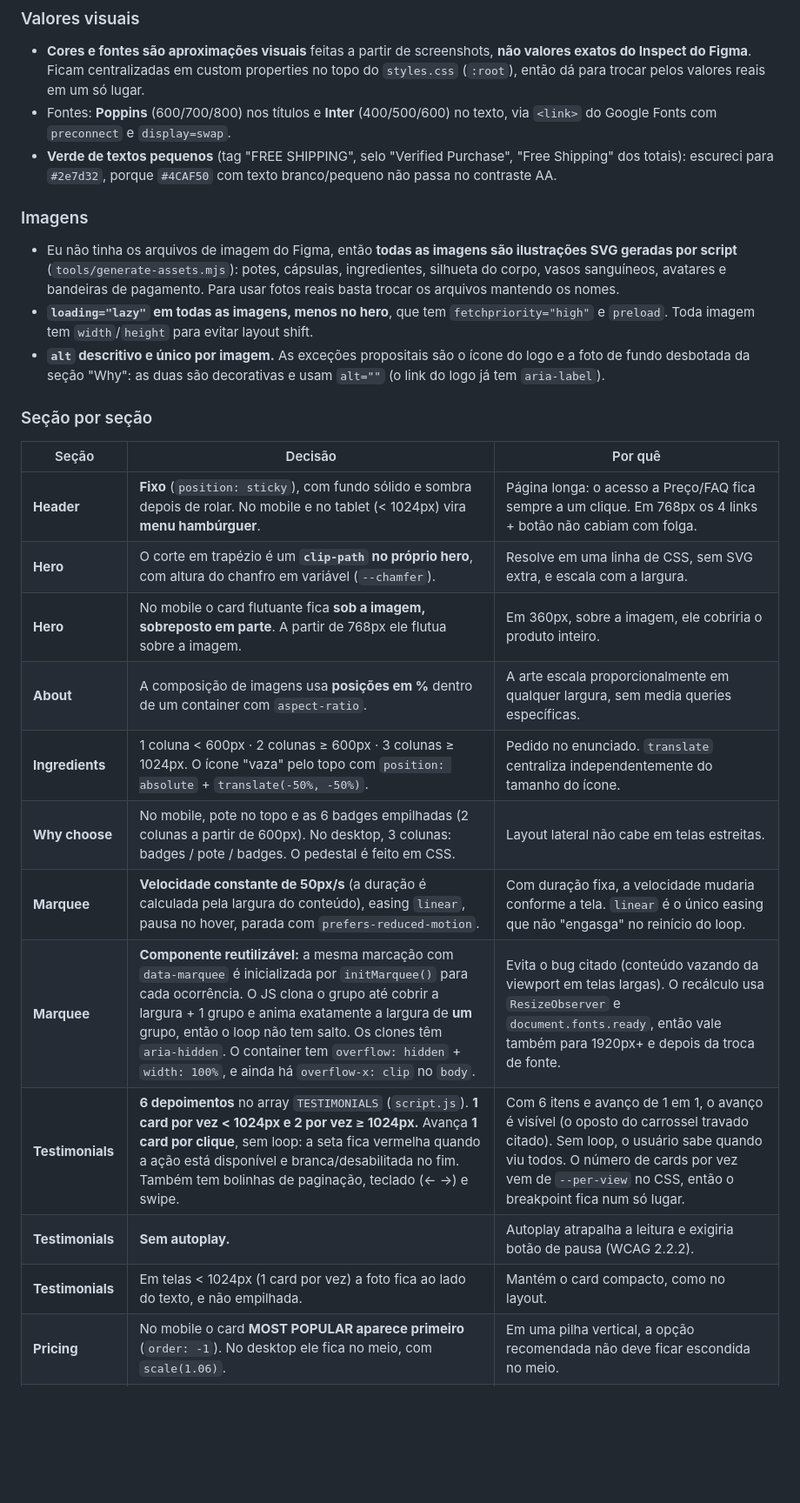
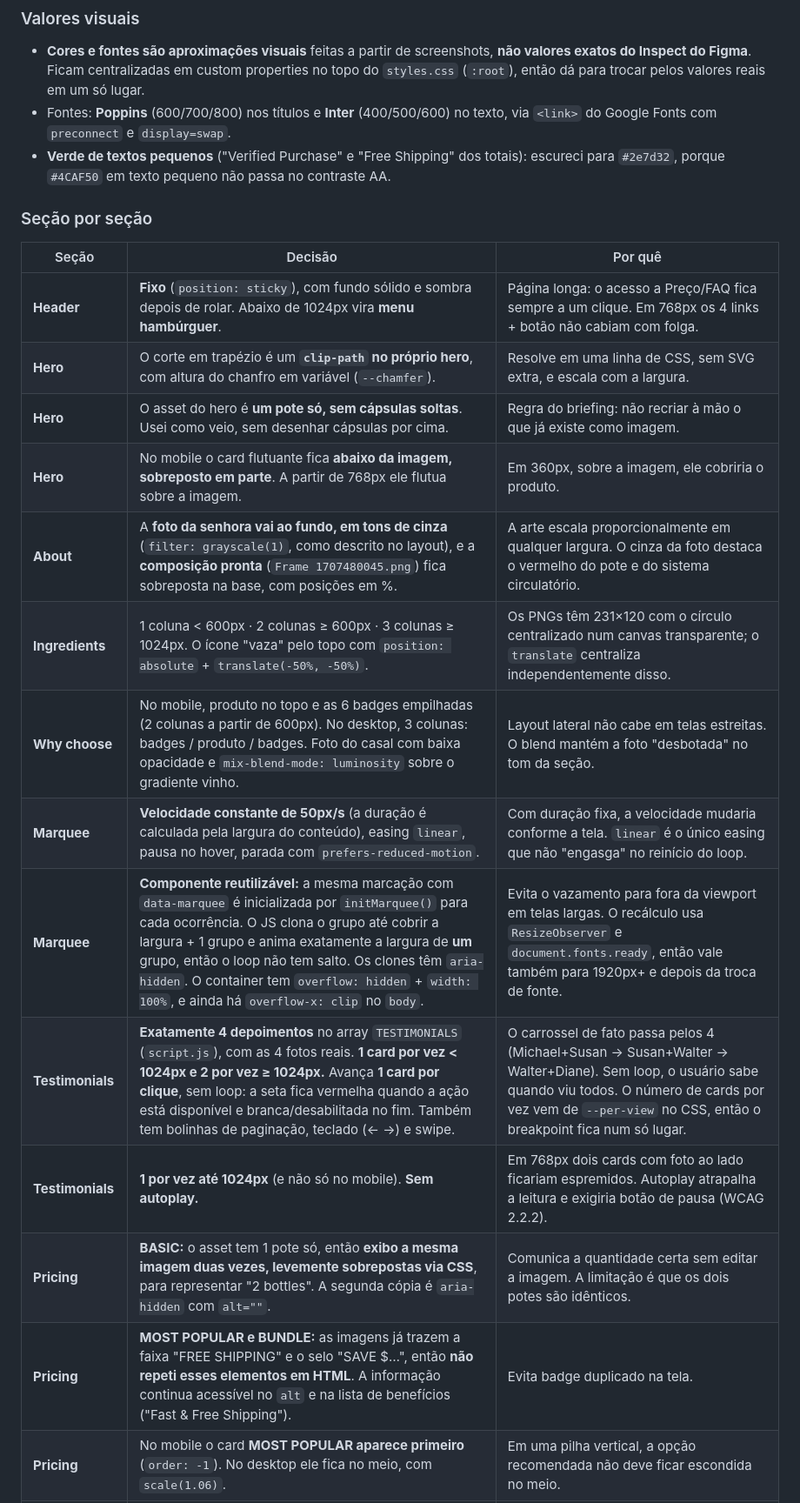
Before and after one commit to franklinferreiraf/desafio-dev-xmx, a Markdown page: README.md, the part around one of its changes. Shown at 87% size. Drawn GitHub-style; blank space fills up the shorter version.

```diff
--- a/README.md
+++ b/README.md
@@ -49,26 +76,23 @@ python -m http.server 8080      # ou: npx serve .
 ### Valores visuais
 - **Cores e fontes são aproximações visuais** feitas a partir de screenshots, **não valores exatos do Inspect do Figma**. Ficam centralizadas em custom properties no topo do `styles.css` (`:root`), então dá para trocar pelos valores reais em um só lugar.
 - Fontes: **Poppins** (600/700/800) nos títulos e **Inter** (400/500/600) no texto, via `<link>` do Google Fonts com `preconnect` e `display=swap`.
-- **Verde de textos pequenos** (tag "FREE SHIPPING", selo "Verified Purchase", "Free Shipping" dos totais): escureci para `#2e7d32`, porque `#4CAF50` com texto branco/pequeno não passa no contraste AA.
-
-### Imagens
-- Eu não tinha os arquivos de imagem do Figma, então **todas as imagens são ilustrações SVG geradas por script** (`tools/generate-assets.mjs`): potes, cápsulas, ingredientes, silhueta do corpo, vasos sanguíneos, avatares e bandeiras de pagamento. Para usar fotos reais basta trocar os arquivos mantendo os nomes.
-- **`loading="lazy"` em todas as imagens, menos no hero**, que tem `fetchpriority="high"` e `preload`. Toda imagem tem `width`/`height` para evitar layout shift.
-- **`alt` descritivo e único por imagem.** As exceções propositais são o ícone do logo e a foto de fundo desbotada da seção "Why": as duas são decorativas e usam `alt=""` (o link do logo já tem `aria-label`).
+- **Verde de textos pequenos** ("Verified Purchase" e "Free Shipping" dos totais): escureci para `#2e7d32`, porque `#4CAF50` em texto pequeno não passa no contraste AA.
 
 ### Seção por seção
 | Seção | Decisão | Por quê |
 | --- | --- | --- |
-| **Header** | **Fixo** (`position: sticky`), com fundo sólido e sombra depois de rolar. No mobile e no tablet (< 1024px) vira **menu hambúrguer**. | Página longa: o acesso a Preço/FAQ fica sempre a um clique. Em 768px os 4 links + botão não cabiam com folga. |
+| **Header** | **Fixo** (`position: sticky`), com fundo sólido e sombra depois de rolar. Abaixo de 1024px vira **menu hambúrguer**. | Página longa: o acesso a Preço/FAQ fica sempre a um clique. Em 768px os 4 links + botão não cabiam com folga. |
 | **Hero** | O corte em trapézio é um **`clip-path` no próprio hero**, com altura do chanfro em variável (`--chamfer`). | Resolve em uma linha de CSS, sem SVG extra, e escala com a largura. |
-| **Hero** | No mobile o card flutuante fica **sob a imagem, sobreposto em parte**. A partir de 768px ele flutua sobre a imagem. | Em 360px, sobre a imagem, ele cobriria o produto inteiro. |
-| **About** | A composição de imagens usa **posições em %** dentro de um container com `aspect-ratio`. | A arte escala proporcionalmente em qualquer largura, sem media queries específicas. |
-| **Ingredients** | 1 coluna < 600px · 2 colunas ≥ 600px · 3 colunas ≥ 1024px. O ícone "vaza" pelo topo com `position: absolute` + `translate(-50%, -50%)`. | Pedido no enunciado. `translate` centraliza independentemente do tamanho do ícone. |
-| **Why choose** | No mobile, pote no topo e as 6 badges empilhadas (2 colunas a partir de 600px). No desktop, 3 colunas: badges / pote / badges. O pedestal é feito em CSS. | Layout lateral não cabe em telas estreitas. |
+| **Hero** | O asset do hero é **um pote só, sem cápsulas soltas**. Usei como veio, sem desenhar cápsulas por cima. | Regra do briefing: não recriar à mão o que já existe como imagem. |
+| **Hero** | No mobile o card flutuante fica **abaixo da imagem, sobreposto em parte**. A partir de 768px ele flutua sobre a imagem. | Em 360px, sobre a imagem, ele cobriria o produto. |
+| **About** | A **foto da senhora vai ao fundo, em tons de cinza** (`filter: grayscale(1)`, como descrito no layout), e a **composição pronta** (`Frame 1707480045.png`) fica sobreposta na base, com posições em %. | A arte escala proporcionalmente em qualquer largura. O cinza da foto destaca o vermelho do pote e do sistema circulatório. |
+| **Ingredients** | 1 coluna < 600px · 2 colunas ≥ 600px · 3 colunas ≥ 1024px. O ícone "vaza" pelo topo com `position: absolute` + `translate(-50%, -50%)`. | Os PNGs têm 231×120 com o círculo centralizado num canvas transparente; o `translate` centraliza independentemente disso. |
+| **Why choose** | No mobile, produto no topo e as 6 badges empilhadas (2 colunas a partir de 600px). No desktop, 3 colunas: badges / produto / badges. Foto do casal com baixa opacidade e `mix-blend-mode: luminosity` sobre o gradiente vinho. | Layout lateral não cabe em telas estreitas. O blend mantém a foto "desbotada" no tom da seção. |
 | **Marquee** | **Velocidade constante de 50px/s** (a duração é calculada pela largura do conteúdo), easing `linear`, pausa no hover, parada com `prefers-reduced-motion`. | Com duração fixa, a velocidade mudaria conforme a tela. `linear` é o único easing que não "engasga" no reinício do loop. |
-| **Marquee** | **Componente reutilizável:** a mesma marcação com `data-marquee` é inicializada por `initMarquee()` para cada ocorrência. O JS clona o grupo até cobrir a largura + 1 grupo e anima exatamente a largura de **um** grupo, então o loop não tem salto. Os clones têm `aria-hidden`. O container tem `overflow: hidden` + `width: 100%`, e ainda há `overflow-x: clip` no `body`. | Evita o bug citado (conteúdo vazando da viewport em telas largas). O recálculo usa `ResizeObserver` e `document.fonts.ready`, então vale também para 1920px+ e depois da troca de fonte. |
-| **Testimonials** | **6 depoimentos** no array `TESTIMONIALS` (`script.js`). **1 card por vez < 1024px e 2 por vez ≥ 1024px.** Avança **1 card por clique**, sem loop: a seta fica vermelha quando a ação está disponível e branca/desabilitada no fim. Também tem bolinhas de paginação, teclado (← →) e swipe. | Com 6 itens e avanço de 1 em 1, o avanço é visível (o oposto do carrossel travado citado). Sem loop, o usuário sabe quando viu todos. O número de cards por vez vem de `--per-view` no CSS, então o breakpoint fica num só lugar. |
-| **Testimonials** | **Sem autoplay.** | Autoplay atrapalha a leitura e exigiria botão de pausa (WCAG 2.2.2). |
-| **Testimonials** | Em telas < 1024px (1 card por vez) a foto fica ao lado do texto, e não empilhada. | Mantém o card compacto, como no layout. |
+| **Marquee** | **Componente reutilizável:** a mesma marcação com `data-marquee` é inicializada por `initMarquee()` para cada ocorrência. O JS clona o grupo até cobrir a largura + 1 grupo e anima exatamente a largura de **um** grupo, então o loop não tem salto. Os clones têm `aria-hidden`. O container tem `overflow: hidden` + `width: 100%`, e ainda há `overflow-x: clip` no `body`. | Evita o vazamento para fora da viewport em telas largas. O recálculo usa `ResizeObserver` e `document.fonts.ready`, então vale também para 1920px+ e depois da troca de fonte. |
+| **Testimonials** | **Exatamente 4 depoimentos** no array `TESTIMONIALS` (`script.js`), com as 4 fotos reais. **1 card por vez < 1024px e 2 por vez ≥ 1024px.** Avança **1 card por clique**, sem loop: a seta fica vermelha quando a ação está disponível e branca/desabilitada no fim. Também tem bolinhas de paginação, teclado (← →) e swipe. | O carrossel de fato passa pelos 4 (Michael+Susan → Susan+Walter → Walter+Diane). Sem loop, o usuário sabe quando viu todos. O número de cards por vez vem de `--per-view` no CSS, então o breakpoint fica num só lugar. |
+| **Testimonials** | **1 por vez até 1024px** (e não só no mobile). **Sem autoplay.** | Em 768px dois cards com foto ao lado ficariam espremidos. Autoplay atrapalha a leitura e exigiria botão de pausa (WCAG 2.2.2). |
+| **Pricing** | **BASIC:** o asset tem 1 pote só, então **exibo a mesma imagem duas vezes, levemente sobrepostas via CSS**, para representar "2 bottles". A segunda cópia é `aria-hidden` com `alt=""`. | Comunica a quantidade certa sem editar a imagem. A limitação é que os dois potes são idênticos. |
+| **Pricing** | **MOST POPULAR e BUNDLE:** as imagens já trazem a faixa "FREE SHIPPING" e o selo "SAVE $…", então **não repeti esses elementos em HTML**. A informação continua acessível no `alt` e na lista de benefícios ("Fast & Free Shipping"). | Evita badge duplicado na tela. |
 | **Pricing** | No mobile o card **MOST POPULAR aparece primeiro** (`order: -1`). No desktop ele fica no meio, com `scale(1.06)`. | Em uma pilha vertical, a opção recomendada não deve ficar escondida no meio. |
 | **Pricing** | Os **3 BUY NOW** apontam para `checkout.html?package=2-bottles` (ou `3-bottles` / `6-bottles`). O `checkout.html` mostra o pacote escolhido. Cada botão tem texto oculto para leitor de tela ("– 6 bottles for $299.88"). | Nenhum CTA sem destino. Em produção, basta trocar pela URL da plataforma de pagamento. |
```
Also changed, not shown: other parts of README.md (+70 -25 lines).
